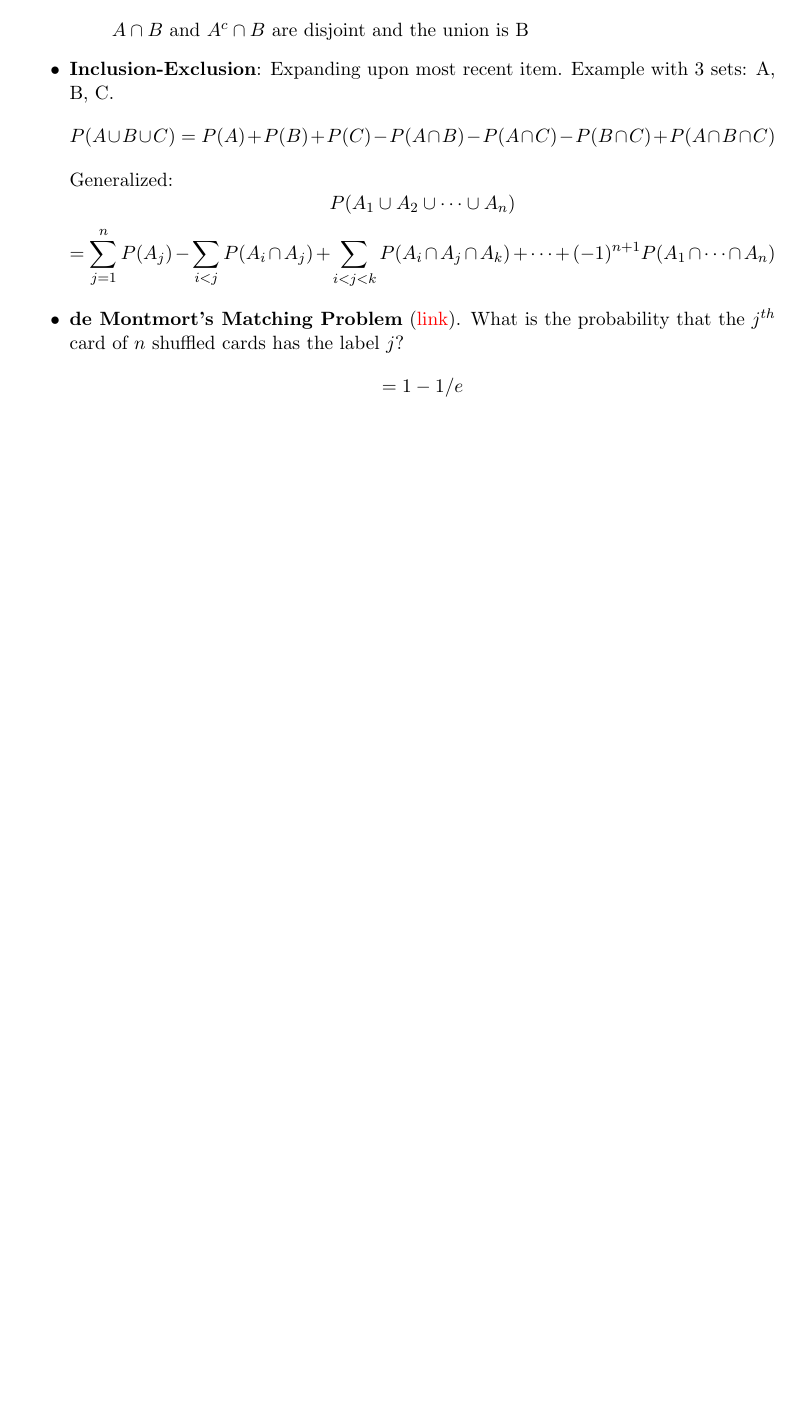
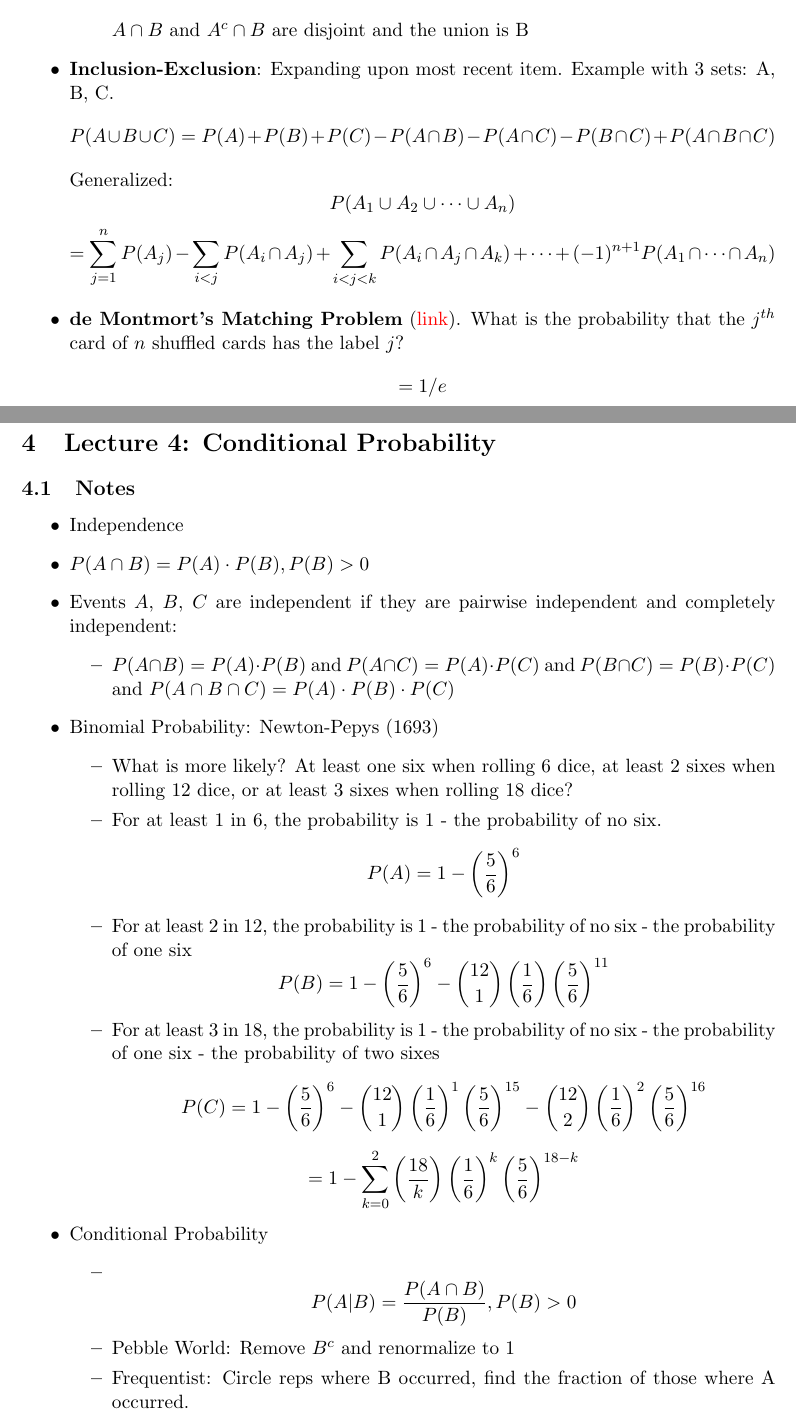
Before and after one commit to dpflann/OER, a LaTeX document (iTunesU/stats110/Stats110.tex): part of page 5 of 5 before the commit and two parts of pages 5 and 6 of 7 after it, the two joined at a grey line, cut so that both start at the same text, the shorter picture padded with empty space. Compiled offline with pdfLaTeX.

Commit message:
stats lecture 4 notes

```diff
--- a/iTunesU/stats110/Stats110.tex
+++ b/iTunesU/stats110/Stats110.tex
@@ -144,6 +144,45 @@
 		\item \textbf{de Montmort's Matching Problem} (\href{http://www.math.uah.edu/stat/urn/Matching.html}{link}).
 			What is the probability that the $j^{th}$ card of $n$ shuffled cards has the label $j$?
 			\[
-				= 1 - 1/e
+				= 1/e
 			\]
 	\end{itemize}
+\break
+% Lecture 4 notes
+\section{Lecture 4: Conditional Probability}
+	\subsection{Notes}
+		\begin{itemize}
+			\item Independence
+			\item $P(A \cap B) = P(A) \cdot P(B), P(B) > 0$
+			\item Events $A$, $B$, $C$ are independent if they are pairwise independent and completely independent:
+				\begin{itemize}
+					\item $P(A \cap B) = P(A) \cdot P(B)$ and $P(A \cap C) = P(A) \cdot P(C)$ and $P(B \cap C) = P(B) \cdot P(C)$ and $P(A \cap B \cap C) = P(A) \cdot P(B) \cdot P(C)$
+				\end{itemize}
+			\item Binomial Probability: Newton-Pepys (1693)
+				\begin{itemize}
+					\item What is more likely? At least one six when rolling 6 dice, at least 2 sixes when rolling 12 dice, or at least 3 sixes when rolling 18 dice?
+					\item For at least 1 in 6, the probability is 1 - the probability of no six.
+						\[
+							P(A) = 1 - \left( \frac{5}{6} \right)^{6}
+						\]
+					\item For at least 2 in 12, the probability is 1 - the probability of no six - the probability of one six
+						\[
+							P(B) = 1 - \left( \frac{5}{6} \right)^{6} - \binom{12}{1}\left(\frac{1}{6}\right)\left(\frac{5}{6}\right)^{11}
+						\]
+					\item For at least 3 in 18, the probability is 1 - the probability of no six - the probability of one six - the probability of two sixes
+						\[
+							P(C) = 1 - \left(\frac{5}{6}\right)^{6} - \binom{12}{1}\left(\frac{1}{6}\right)^{1}\left(\frac{5}{6}\right)^{15}  - \binom{12}{2}\left(\frac{1}{6}\right)^{2}\left(\frac{5}{6}\right)^{16}
+						\]
+						\[
+							 = 1 - \sum_{k=0}^{2} \left(\frac{18}{k}\right) \left(\frac{1}{6}\right)^{k} \left(\frac{5}{6}\right)^{18-k}
+						\]
+				\end{itemize}
+			\item Conditional Probability
+				\begin{itemize}
+					\item
+						\[
+							P(A|B) = \frac{P(A \cap B)}{P(B)}, P(B) > 0
+						\]
+					\item Pebble World: Remove $B^{c}$ and renormalize to 1
+					\item Frequentist: Circle reps where B occurred, find the fraction of those where A occurred.
+					\item Theorems:
```
Also changed, not shown: iTunesU/stats110/Stats110.pdf, iTunesU/stats110/Stats110.tex (17 more changed lines).
